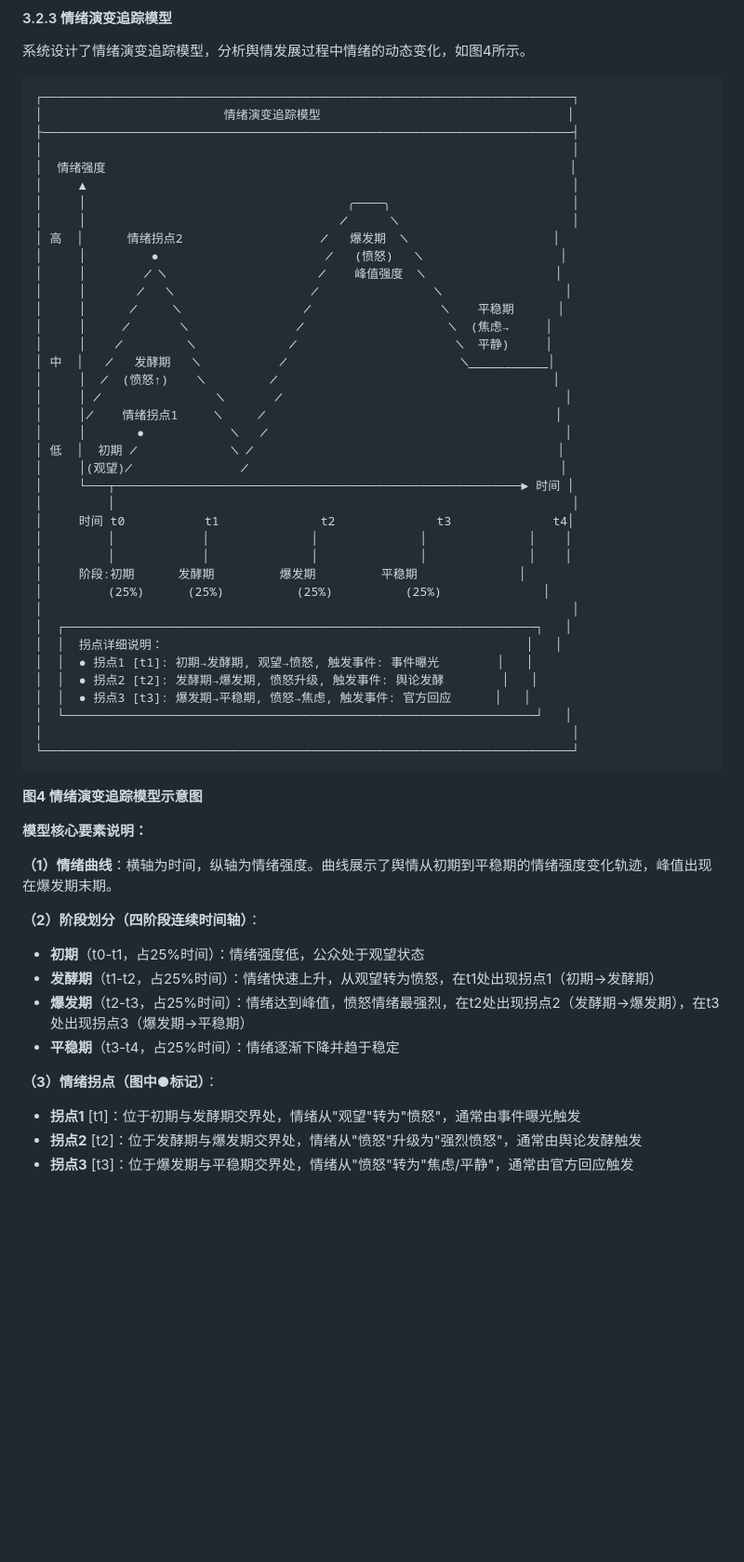
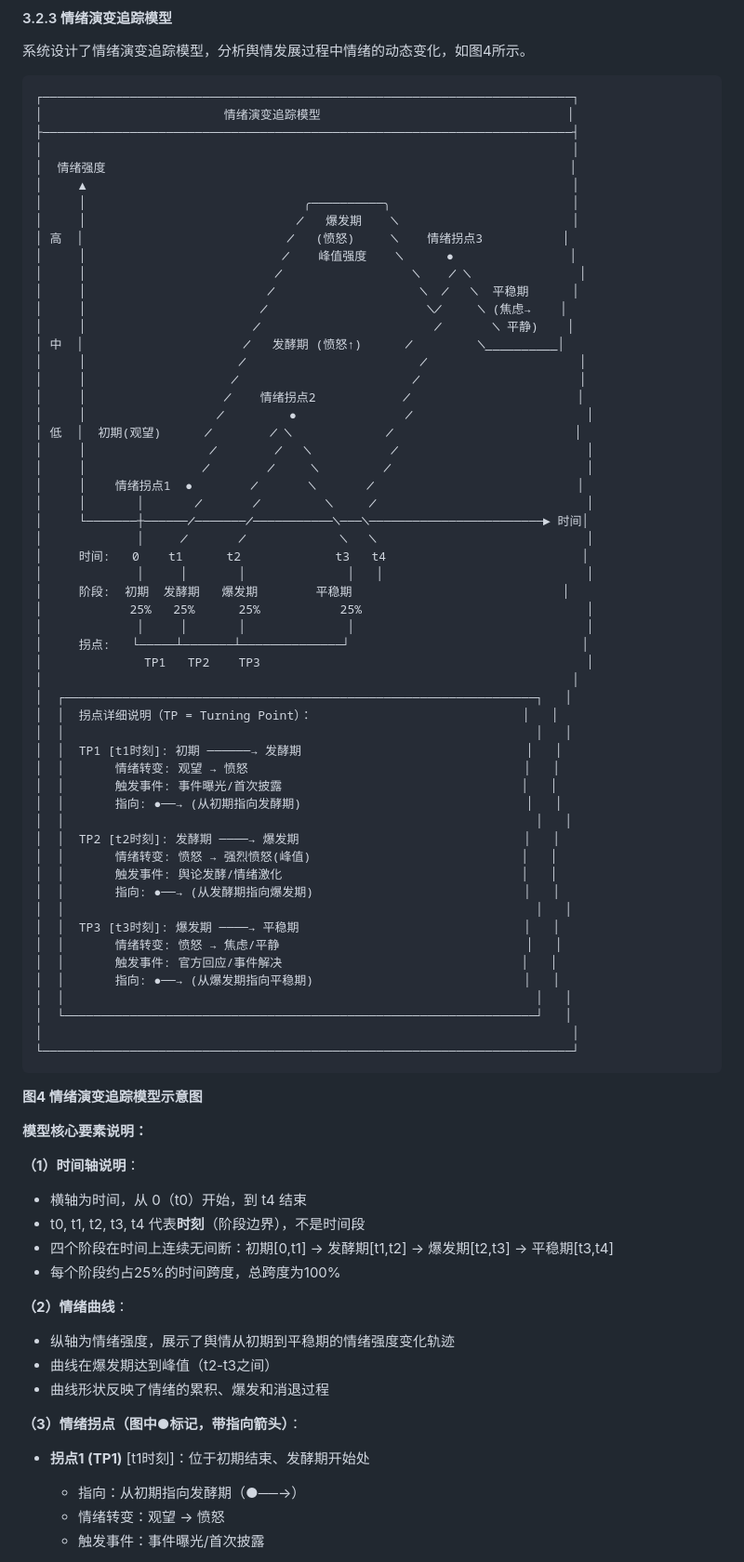
Before and after one commit to zzujay/TancBot, a Markdown page: 论文-基于多智能体协作的舆情研判系统设计与实现.md, the part around one of its changes. Shown at 93% size. Rendered like a GitHub page; blank space fills up the shorter version.

Commit message:
docs: 重新绘制图4情绪演变追踪模型
- 修正时间轴，从0开始（t0=0）
- 明确t代表时刻（阶段边界），不是时间段
- 拐点添加明确指向（●──→），从上一阶段指向下阶段
- 添加TP1/TP2/TP3标记，与代码中的turningPoints对应
- 明确四个阶段连续无间断：初期[0,t1]→发酵期[t1,t2]→爆发期[t2,t3]→平稳期[t3,t4]
- 每个拐点说明包含：时刻、阶段转变、情绪转变、触发事件、指向

```diff
--- a/论文-基于多智能体协作的舆情研判系统设计与实现.md
+++ b/论文-基于多智能体协作的舆情研判系统设计与实现.md
@@ -347,35 +347,52 @@ MAS在多个领域得到了广泛应用：在电子商务中，智能体可以
 │                                                                         │
 │  情绪强度                                                                │
 │     ▲                                                                   │
-│     │                                    ╭────╮                         │
-│     │                                   ╱      ╲                        │
-│ 高  │      情绪拐点2                   ╱   爆发期  ╲                    │
-│     │         ●                       ╱   (愤怒)   ╲                   │
-│     │        ╱ ╲                     ╱    峰值强度  ╲                  │
-│     │       ╱   ╲                   ╱                ╲                 │
-│     │      ╱     ╲                 ╱                  ╲    平稳期      │
-│     │     ╱       ╲               ╱                    ╲  (焦虑→     │
-│     │    ╱         ╲             ╱                      ╲  平静)     │
-│ 中  │   ╱   发酵期   ╲           ╱                        ╲___________│
-│     │  ╱  (愤怒↑)    ╲         ╱                                      │
-│     │ ╱                ╲       ╱                                       │
-│     │╱    情绪拐点1     ╲     ╱                                        │
-│     │       ●            ╲   ╱                                         │
-│ 低  │  初期 ╱             ╲ ╱                                          │
-│     │(观望)╱               ╱                                           │
-│     └───┬────────────────────────────────────────────────────────► 时间 │
-│         │                                                               │
-│     时间 t0           t1              t2              t3              t4│
-│         │            │              │              │              │    │
-│         │            │              │              │              │    │
-│     阶段:初期      发酵期         爆发期         平稳期              │
-│         (25%)      (25%)          (25%)          (25%)              │
+│     │                              ╭──────────╮                         │
+│     │                             ╱   爆发期    ╲                        │
+│ 高  │                            ╱   (愤怒)     ╲    情绪拐点3           │
+│     │                           ╱    峰值强度    ╲      ●                │
+│     │                          ╱                  ╲    ╱ ╲               │
+│     │                         ╱                    ╲  ╱   ╲  平稳期      │
+│     │                        ╱                      ╲╱     ╲ (焦虑→    │
+│     │                       ╱                        ╱       ╲ 平静)    │
+│ 中  │                      ╱   发酵期 (愤怒↑)      ╱         ╲__________│
+│     │                     ╱                        ╱                     │
+│     │                    ╱                        ╱                      │
+│     │                   ╱    情绪拐点2            ╱                       │
+│     │                  ╱         ●               ╱                        │
+│ 低  │  初期(观望)      ╱        ╱ ╲             ╱                         │
+│     │                 ╱        ╱   ╲           ╱                          │
+│     │                ╱        ╱     ╲         ╱                           │
+│     │    情绪拐点1  ●        ╱       ╲       ╱                            │
+│     │       │       ╱       ╱         ╲     ╱                             │
+│     └───────┼──────╱───────╱───────────╲───╲────────────────────────► 时间│
+│             │     ╱       ╱             ╲   ╲                             │
+│     时间:   0    t1      t2             t3   t4                           │
+│             │     │       │              │   │                            │
+│     阶段:  初期  发酵期   爆发期        平稳期                             │
+│            25%   25%      25%           25%                               │
+│             │     │       │              │                                │
+│     拐点:   └─────┴───────┴──────────────┘                                │
+│              TP1   TP2    TP3                                             │
 │                                                                         │
 │  ┌─────────────────────────────────────────────────────────────────┐   │
-│  │  拐点详细说明：                                                  │   │
-│  │  ● 拐点1 [t1]: 初期→发酵期, 观望→愤怒, 触发事件: 事件曝光        │   │
-│  │  ● 拐点2 [t2]: 发酵期→爆发期, 愤怒升级, 触发事件: 舆论发酵        │   │
-│  │  ● 拐点3 [t3]: 爆发期→平稳期, 愤怒→焦虑, 触发事件: 官方回应      │   │
+│  │  拐点详细说明（TP = Turning Point）：                             │   │
+│  │                                                                 │   │
+│  │  TP1 [t1时刻]: 初期 ──────→ 发酵期                               │   │
+│  │       情绪转变: 观望 → 愤怒                                      │   │
+│  │       触发事件: 事件曝光/首次披露                                 │   │
+│  │       指向: ●──→ (从初期指向发酵期)                               │   │
+│  │                                                                 │   │
+│  │  TP2 [t2时刻]: 发酵期 ────→ 爆发期                               │   │
+│  │       情绪转变: 愤怒 → 强烈愤怒(峰值)                             │   │
+│  │       触发事件: 舆论发酵/情绪激化                                 │   │
+│  │       指向: ●──→ (从发酵期指向爆发期)                             │   │
+│  │                                                                 │   │
+│  │  TP3 [t3时刻]: 爆发期 ────→ 平稳期                               │   │
+│  │       情绪转变: 愤怒 → 焦虑/平静                                  │   │
+│  │       触发事件: 官方回应/事件解决                                 │   │
+│  │       指向: ●──→ (从爆发期指向平稳期)                             │   │
+│  │                                                                 │   │
 │  └─────────────────────────────────────────────────────────────────┘   │
 │                                                                         │
 └─────────────────────────────────────────────────────────────────────────┘
@@ -385,16 +402,20 @@ MAS在多个领域得到了广泛应用：在电子商务中，智能体可以
 
 **模型核心要素说明：**
 
-**（1）情绪曲线**：横轴为时间，纵轴为情绪强度。曲线展示了舆情从初期到平稳期的情绪强度变化轨迹，峰值出现在爆发期末期。
+**（1）时间轴说明**：
+- 横轴为时间，从 0（t0）开始，到 t4 结束
+- t0, t1, t2, t3, t4 代表**时刻**（阶段边界），不是时间段
+- 四个阶段在时间上连续无间断：初期[0,t1] → 发酵期[t1,t2] → 爆发期[t2,t3] → 平稳期[t3,t4]
+- 每个阶段约占25%的时间跨度，总跨度为100%
 
-**（2）阶段划分（四阶段连续时间轴）**：
-- **初期**（t0-t1，占25%时间）：情绪强度低，公众处于观望状态
-- **发酵期**（t1-t2，占25%时间）：情绪快速上升，从观望转为愤怒，在t1处出现拐点1（初期→发酵期）
-- **爆发期**（t2-t3，占25%时间）：情绪达到峰值，愤怒情绪最强烈，在t2处出现拐点2（发酵期→爆发期），在t3处出现拐点3（爆发期→平稳期）
-- **平稳期**（t3-t4，占25%时间）：情绪逐渐下降并趋于稳定
+**（2）情绪曲线**：
+- 纵轴为情绪强度，展示了舆情从初期到平稳期的情绪强度变化轨迹
+- 曲线在爆发期达到峰值（t2-t3之间）
+- 曲线形状反映了情绪的累积、爆发和消退过程
 
-**（3）情绪拐点（图中●标记）**：
-- **拐点1** [t1]：位于初期与发酵期交界处，情绪从"观望"转为"愤怒"，通常由事件曝光触发
-- **拐点2** [t2]：位于发酵期与爆发期交界处，情绪从"愤怒"升级为"强烈愤怒"，通常由舆论发酵触发
-- **拐点3** [t3]：位于爆发期与平稳期交界处，情绪从"愤怒"转为"焦虑/平静"，通常由官方回应触发
+**（3）情绪拐点（图中●标记，带指向箭头）**：
+- **拐点1 (TP1)** [t1时刻]：位于初期结束、发酵期开始处
+  - 指向：从初期指向发酵期（●──→）
+  - 情绪转变：观望 → 愤怒
+  - 触发事件：事件曝光/首次披露
 
```
Also changed, not shown: other parts of 论文-基于多智能体协作的舆情研判系统设计与实现.md (+14 -1 lines).
